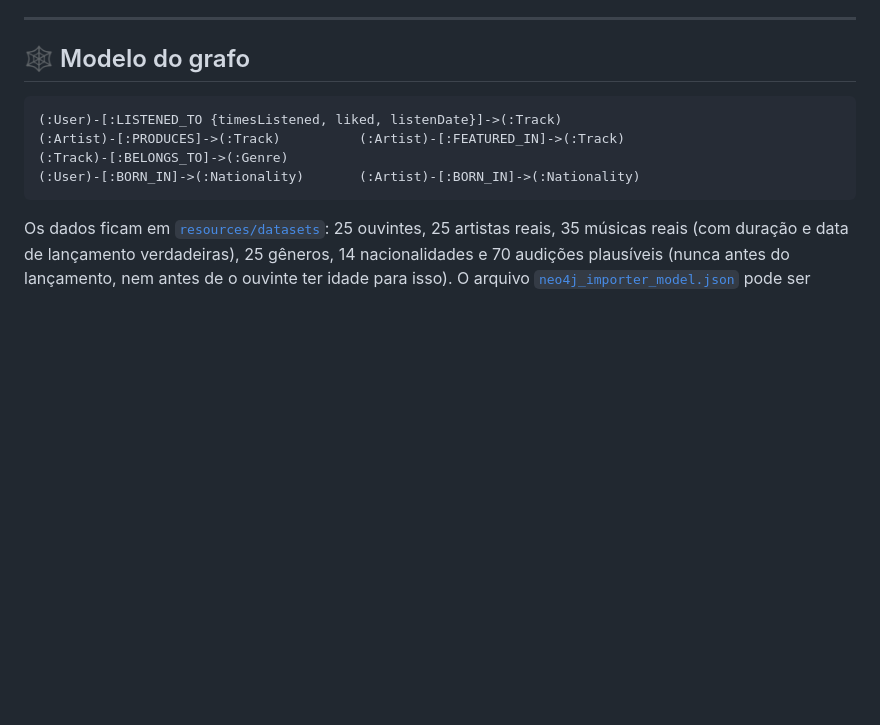
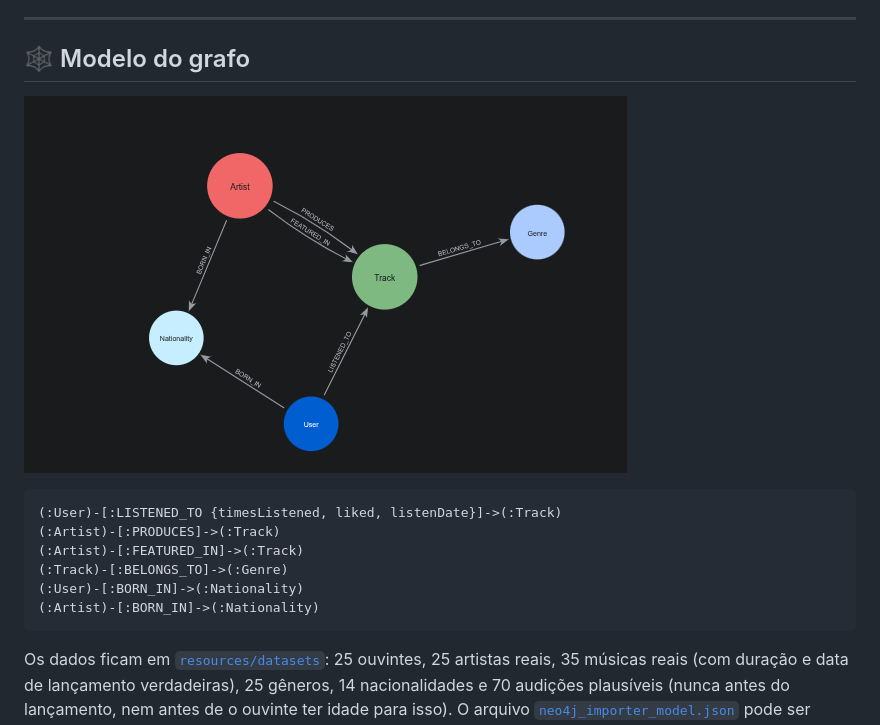
Before and after one commit to gbraga/bootcamp-ne4j-dio_music_recommendation, a Markdown page: README.md, the part around the change. GitHub-like rendering; pictures changed too: image.png (added); blank space fills up the shorter version.

Commit message:
edit: insert model schema in README.md

````diff
--- a/README.md
+++ b/README.md
@@ -25,11 +25,15 @@ Projeto do bootcamp **Neo4j (DIO)**: uma rede de streaming de música modelada c
 
 ## 🕸️ Modelo do grafo
 
+![alt text](image.png)
+
 ```
 (:User)-[:LISTENED_TO {timesListened, liked, listenDate}]->(:Track)
-(:Artist)-[:PRODUCES]->(:Track)          (:Artist)-[:FEATURED_IN]->(:Track)
+(:Artist)-[:PRODUCES]->(:Track)
+(:Artist)-[:FEATURED_IN]->(:Track)
 (:Track)-[:BELONGS_TO]->(:Genre)
-(:User)-[:BORN_IN]->(:Nationality)       (:Artist)-[:BORN_IN]->(:Nationality)
+(:User)-[:BORN_IN]->(:Nationality)
+(:Artist)-[:BORN_IN]->(:Nationality)
 ```
 
 Os dados ficam em [`resources/datasets`](resources/datasets): 25 ouvintes, 25 artistas reais, 35 músicas
````
